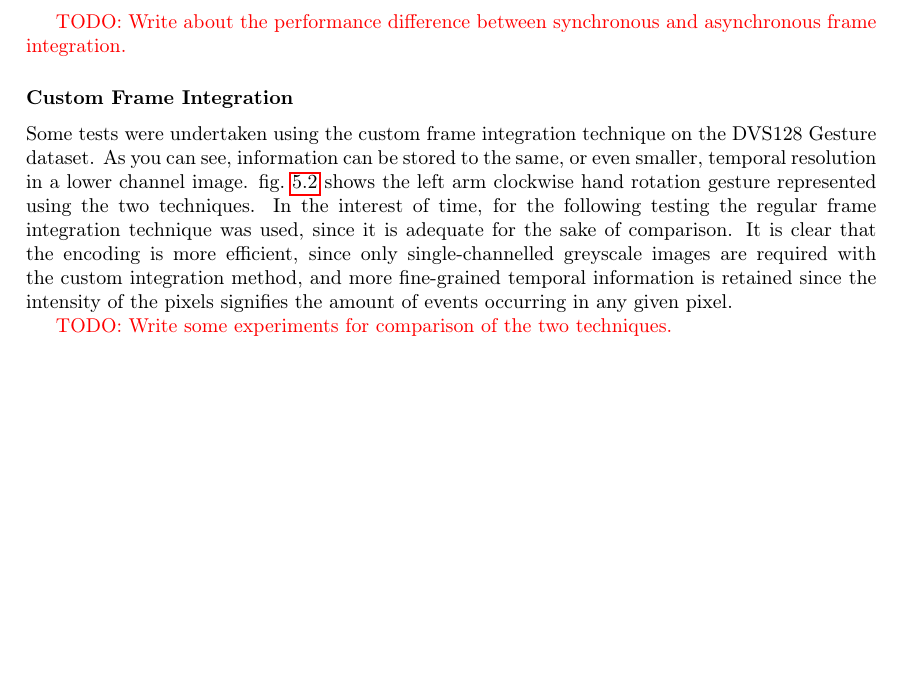
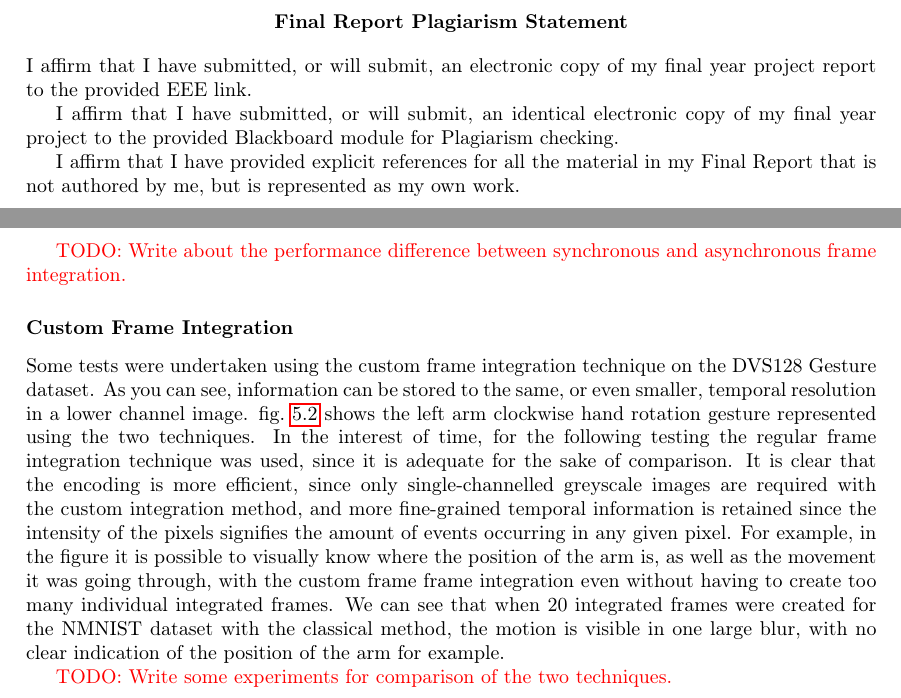
Before and after one commit to TeDand/Imperial-Final-Year-Project-Thesis, a LaTeX thesis (main.tex, which reads testingandresults/testingandresults.tex): part of page 36 of 56 before the commit and two parts of pages 4 and 38 of 58 after it, the two joined at a grey line, cut at the place of the change, the shorter picture padded with empty space. Compiled offline with pdfLaTeX.

Commit message:
Added abstract and plagiarism statement

```diff
--- a/main.tex
+++ b/main.tex
@@ -74,3 +93,10 @@
+\renewcommand{\abstractname}{Final Report Plagiarism Statement}
+\begin{abstract}
+    I affirm that I have submitted, or will submit, an electronic copy of my final year project report to the provided EEE link.
+
+    I affirm that I have submitted, or will submit, an identical electronic copy of my final year project to the provided Blackboard module for Plagiarism checking.
+
+    I affirm that I have provided explicit references for all the material in my Final Report that is not authored by me, but is represented as my own work.
 \end{abstract}
 
 \pagenumbering{gobble}
--- a/testingandresults/testingandresults.tex
+++ b/testingandresults/testingandresults.tex
@@ -56,7 +56,7 @@ This refined edge map could have been part of the pre-processing of the data bef
 
 \subsubsection{Custom Frame Integration}
 
-Some tests were undertaken using the custom frame integration technique on the DVS128 Gesture dataset. As you can see, information can be stored to the same, or even smaller, temporal resolution in a lower channel image. \cref{fig:frame_integration_comparison} shows the left arm clockwise hand rotation gesture represented using the two techniques. In the interest of time, for the following testing the regular frame integration technique was used, since it is adequate for the sake of comparison. It is clear that the encoding is more efficient, since only single-channelled greyscale images are required with the custom integration method, and more fine-grained temporal information is retained since the intensity of the pixels signifies the amount of events occurring in any given pixel.
+Some tests were undertaken using the custom frame integration technique on the DVS128 Gesture dataset. As you can see, information can be stored to the same, or even smaller, temporal resolution in a lower channel image. \cref{fig:frame_integration_comparison} shows the left arm clockwise hand rotation gesture represented using the two techniques. In the interest of time, for the following testing the regular frame integration technique was used, since it is adequate for the sake of comparison. It is clear that the encoding is more efficient, since only single-channelled greyscale images are required with the custom integration method, and more fine-grained temporal information is retained since the intensity of the pixels signifies the amount of events occurring in any given pixel. For example, in the figure it is possible to visually know where the position of the arm is, as well as the movement it was going through, with the custom frame frame integration even without having to create too many individual integrated frames. We can see that when 20 integrated frames were created for the NMNIST dataset with the classical method, the motion is visible in one large blur, with no clear indication of the position of the arm for example.
 
 \begin{figure}[htb]%
     \centering
```
Also changed, not shown: title/title.tex (+3 -1 lines), main.tex (33 more changed lines).
